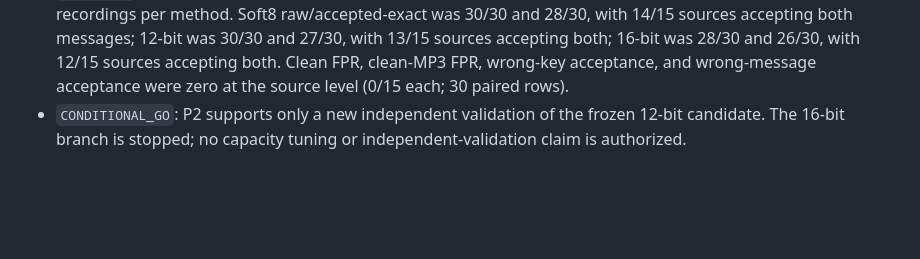
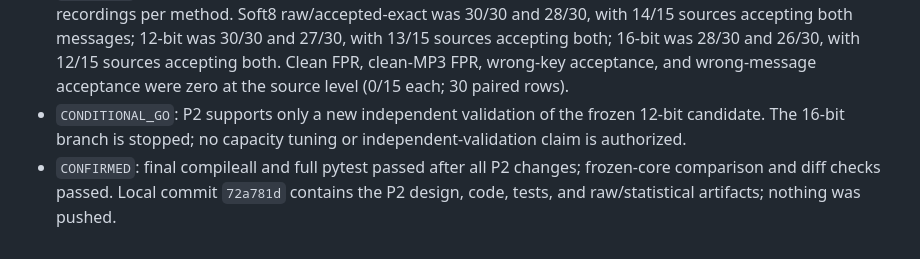
Before and after one commit to suibianba12138/blind-audio-watermarking, a Markdown page: findings.md, the part around the change. Rendered like a GitHub page; blank space fills up the shorter version.

```diff
--- a/findings.md
+++ b/findings.md
@@ -110,3 +110,4 @@ This file records evidence as `CONFIRMED`, `INFERRED`, `UNAVAILABLE`, or `NOT_ES
 - `CONFIRMED`: Full deterministic Boolean evaluation codebooks have 32 positions and minimum Hamming distance 8 for 8, 12, and 16 message bits. The 12-bit and 16-bit adapters are additive and leave the physical QIM path unchanged.
 - `CONFIRMED`: Held-out development pilot results were 30 paired MP3 message trials from 15 unique source recordings per method. Soft8 raw/accepted-exact was 30/30 and 28/30, with 14/15 sources accepting both messages; 12-bit was 30/30 and 27/30, with 13/15 sources accepting both; 16-bit was 28/30 and 26/30, with 12/15 sources accepting both. Clean FPR, clean-MP3 FPR, wrong-key acceptance, and wrong-message acceptance were zero at the source level (0/15 each; 30 paired rows).
 - `CONDITIONAL_GO`: P2 supports only a new independent validation of the frozen 12-bit candidate. The 16-bit branch is stopped; no capacity tuning or independent-validation claim is authorized.
+- `CONFIRMED`: final compileall and full pytest passed after all P2 changes; frozen-core comparison and diff checks passed. Local commit `72a781d` contains the P2 design, code, tests, and raw/statistical artifacts; nothing was pushed.
```
Also changed, not shown: progress.md (+1 -0 lines), 1 other file.
